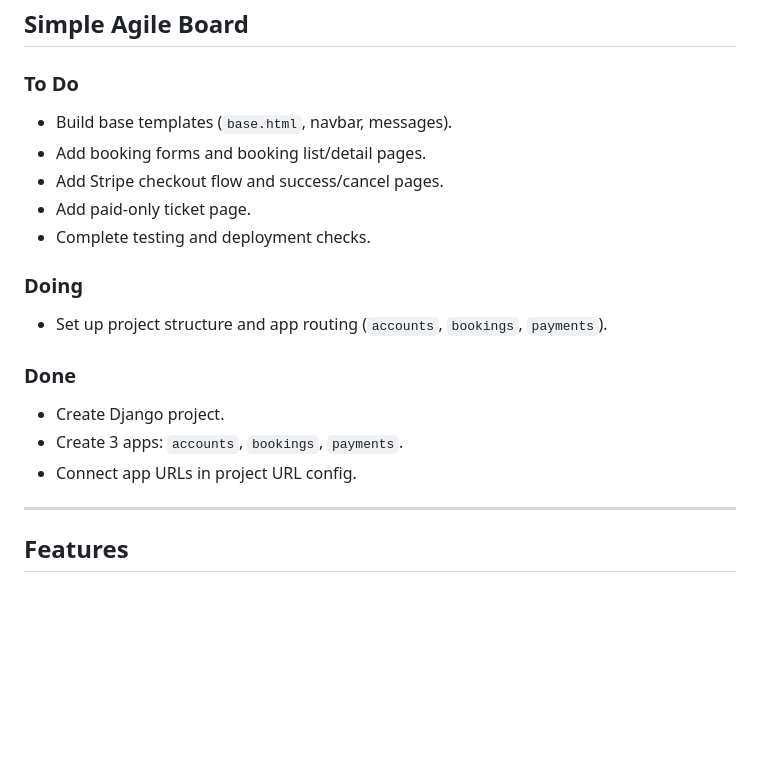
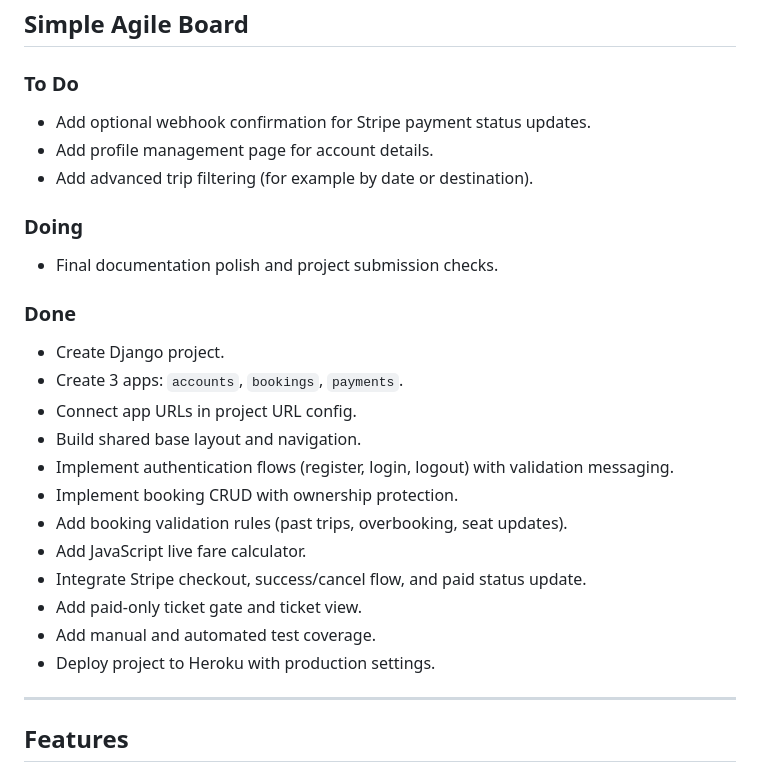
Before and after one commit to Bosfit/train-seat-booking, a Markdown page: README.md, the part around the change. GitHub-like rendering; blank space fills up the shorter version.

Commit message:
update agile board status in README
Made-with: Cursor

```diff
--- a/README.md
+++ b/README.md
@@ -84,21 +84,28 @@ Train Seat Booking is a simple web application built with Python, Django, HTML,
 
 ### To Do
 
-- Build base templates (`base.html`, navbar, messages).
-- Add booking forms and booking list/detail pages.
-- Add Stripe checkout flow and success/cancel pages.
-- Add paid-only ticket page.
-- Complete testing and deployment checks.
+- Add optional webhook confirmation for Stripe payment status updates.
+- Add profile management page for account details.
+- Add advanced trip filtering (for example by date or destination).
 
 ### Doing
 
-- Set up project structure and app routing (`accounts`, `bookings`, `payments`).
+- Final documentation polish and project submission checks.
 
 ### Done
 
 - Create Django project.
 - Create 3 apps: `accounts`, `bookings`, `payments`.
 - Connect app URLs in project URL config.
+- Build shared base layout and navigation.
+- Implement authentication flows (register, login, logout) with validation messaging.
+- Implement booking CRUD with ownership protection.
+- Add booking validation rules (past trips, overbooking, seat updates).
+- Add JavaScript live fare calculator.
+- Integrate Stripe checkout, success/cancel flow, and paid status update.
+- Add paid-only ticket gate and ticket view.
+- Add manual and automated test coverage.
+- Deploy project to Heroku with production settings.
 
 ---
 
```
